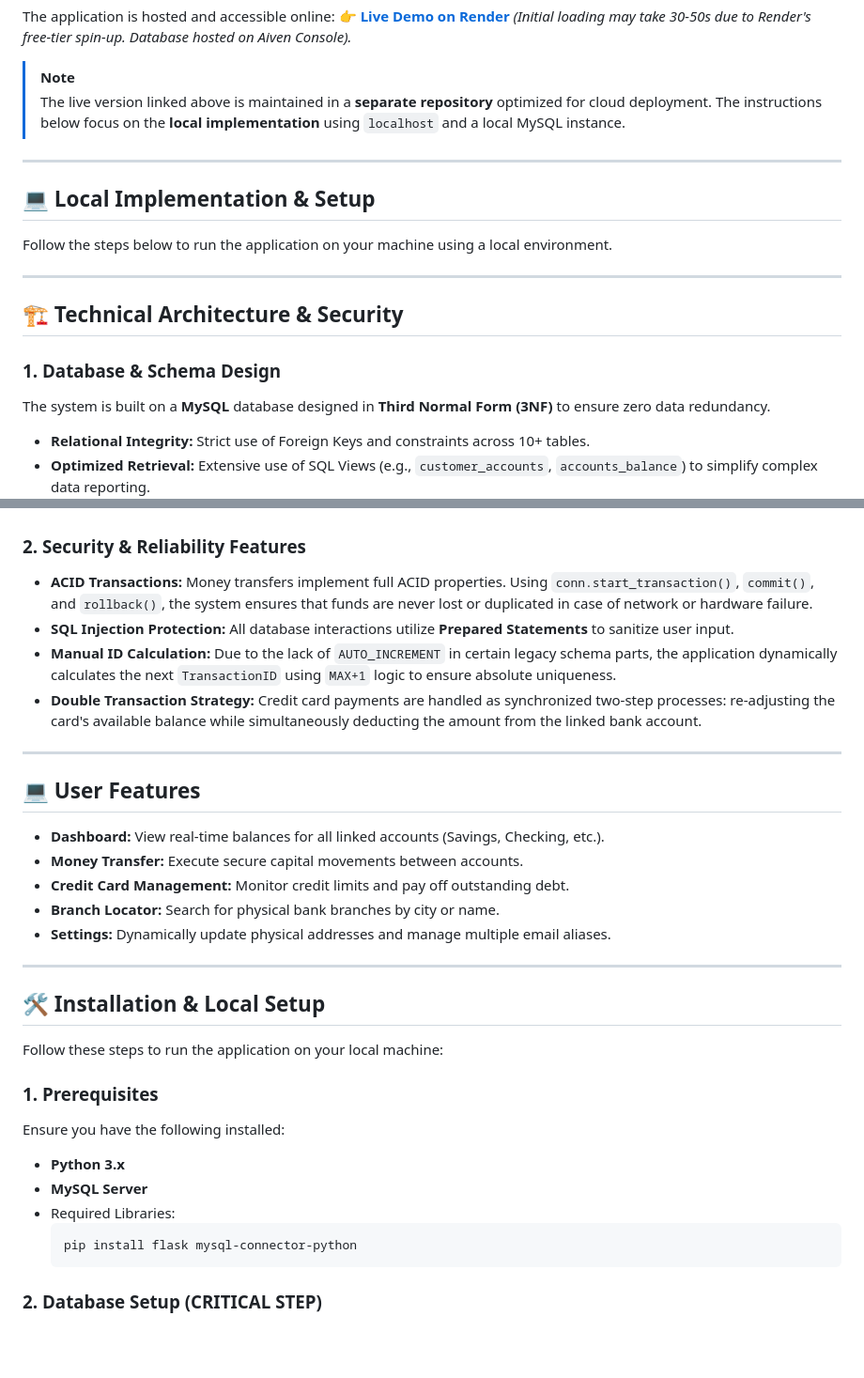
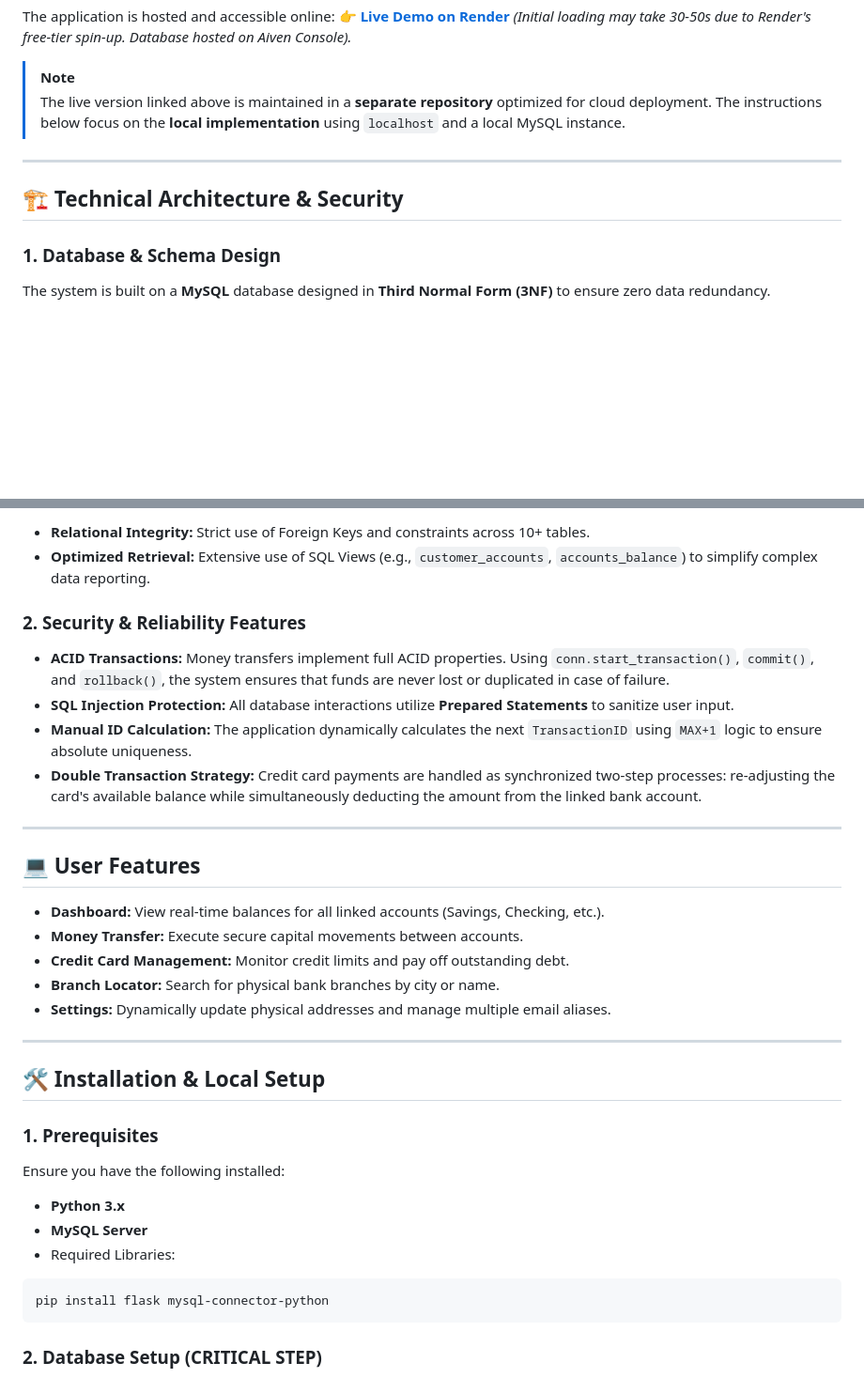
Before and after one commit to DimitriosKaratis/BankDB-Flask-Mysql-Banking-App-Project-Localhost, a Markdown page: README.md, 2 parts joined by grey strips. Shown at 94% size. GitHub-like rendering; blank space fills up the shorter version.

````diff
--- a/README.md
+++ b/README.md
@@ -16,15 +16,8 @@ The application is hosted and accessible online:
 
 ---
 
-## 💻 Local Implementation & Setup
-Follow the steps below to run the application on your machine using a local environment.
-
----
-
 ## 🏗️ Technical Architecture & Security
 
 ### 1. Database & Schema Design
 The system is built on a **MySQL** database designed in **Third Normal Form (3NF)** to ensure zero data redundancy.
-- **Relational Integrity:** Strict use of Foreign Keys and constraints across 10+ tables.
-- **Optimized Retrieval:** Extensive use of SQL Views (e.g., `customer_accounts`, `accounts_balance`) to simplify complex data reporting.
 
@@ -31,15 +26,16 @@ The system is built on a **MySQL** database designed in **Third Normal Form (3NF
 
+* **Relational Integrity:** Strict use of Foreign Keys and constraints across 10+ tables.
+* **Optimized Retrieval:** Extensive use of SQL Views (e.g., `customer_accounts`, `accounts_balance`) to simplify complex data reporting.
 
 ### 2. Security & Reliability Features
-- **ACID Transactions:** Money transfers implement full ACID properties. Using `conn.start_transaction()`, `commit()`, and `rollback()`, the system ensures that funds are never lost or duplicated in case of network or hardware failure.
-- **SQL Injection Protection:** All database interactions utilize **Prepared Statements** to sanitize user input.
-- **Manual ID Calculation:** Due to the lack of `AUTO_INCREMENT` in certain legacy schema parts, the application dynamically calculates the next `TransactionID` using `MAX+1` logic to ensure absolute uniqueness.
-- **Double Transaction Strategy:** Credit card payments are handled as synchronized two-step processes: re-adjusting the card's available balance while simultaneously deducting the amount from the linked bank account.
+* **ACID Transactions:** Money transfers implement full ACID properties. Using `conn.start_transaction()`, `commit()`, and `rollback()`, the system ensures that funds are never lost or duplicated in case of failure.
+* **SQL Injection Protection:** All database interactions utilize **Prepared Statements** to sanitize user input.
+* **Manual ID Calculation:** The application dynamically calculates the next `TransactionID` using `MAX+1` logic to ensure absolute uniqueness.
+* **Double Transaction Strategy:** Credit card payments are handled as synchronized two-step processes: re-adjusting the card's available balance while simultaneously deducting the amount from the linked bank account.
 
 ---
 
 ## 💻 User Features
-
 * **Dashboard:** View real-time balances for all linked accounts (Savings, Checking, etc.).
 * **Money Transfer:** Execute secure capital movements between accounts.
 * **Credit Card Management:** Monitor credit limits and pay off outstanding debt.
@@ -50,15 +46,14 @@ The system is built on a **MySQL** database designed in **Third Normal Form (3NF
 
 ## 🛠️ Installation & Local Setup
 
-Follow these steps to run the application on your local machine:
-
 ### 1. Prerequisites
 Ensure you have the following installed:
 - **Python 3.x**
 - **MySQL Server**
 - Required Libraries:
-  ```bash
-  pip install flask mysql-connector-python
+```bash
+pip install flask mysql-connector-python
+```
 ### 2. Database Setup (CRITICAL STEP)
 The application relies on a MySQL database named **'BankDB'**. You must set this up manually because the provided SQL dump file contains table structures but might not create the database itself.
 
````
Also changed, not shown: other parts of README.md (+2 -0 lines).
